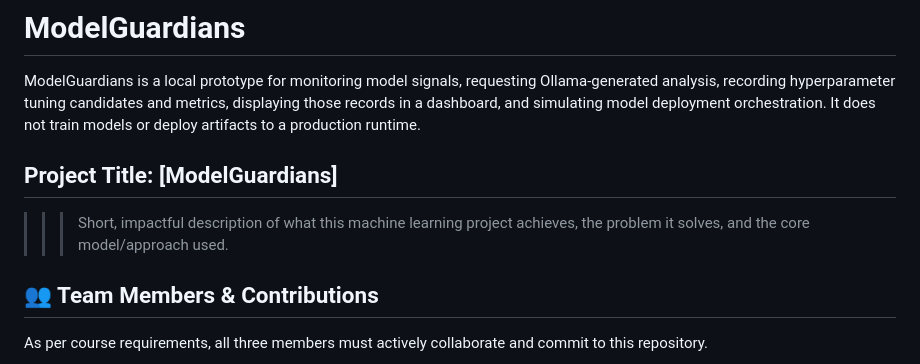
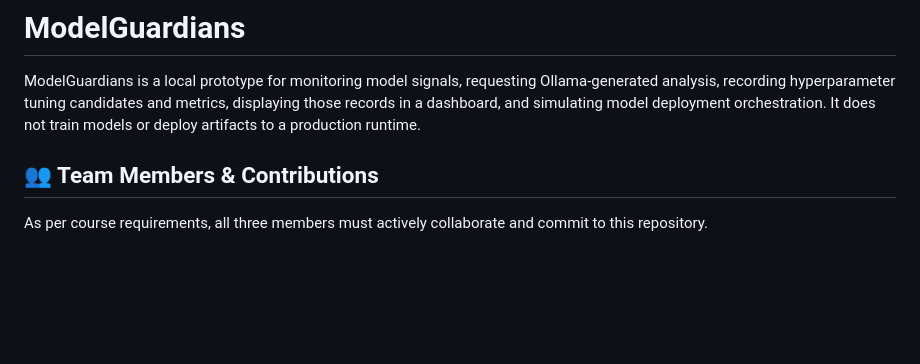
Before and after one commit to miori2/ModelGuardians, a Markdown page: README.md, the part around the change. Drawn GitHub-style; blank space fills up the shorter version.

Commit message:
Update README to remove project title section
Removed project title and placeholder description from README.

```diff
--- a/README.md
+++ b/README.md
@@ -5,10 +5,6 @@ Ollama-generated analysis, recording hyperparameter tuning candidates and
 metrics, displaying those records in a dashboard, and simulating model
 deployment orchestration. It does not train models or deploy artifacts to a
 production runtime.
-
-## Project Title: [ModelGuardians]
-
->>> Short, impactful description of what this machine learning project achieves, the problem it solves, and the core model/approach used.
 
 ## 👥 Team Members & Contributions
 As per course requirements, all three members must actively collaborate and commit to this repository.
```
